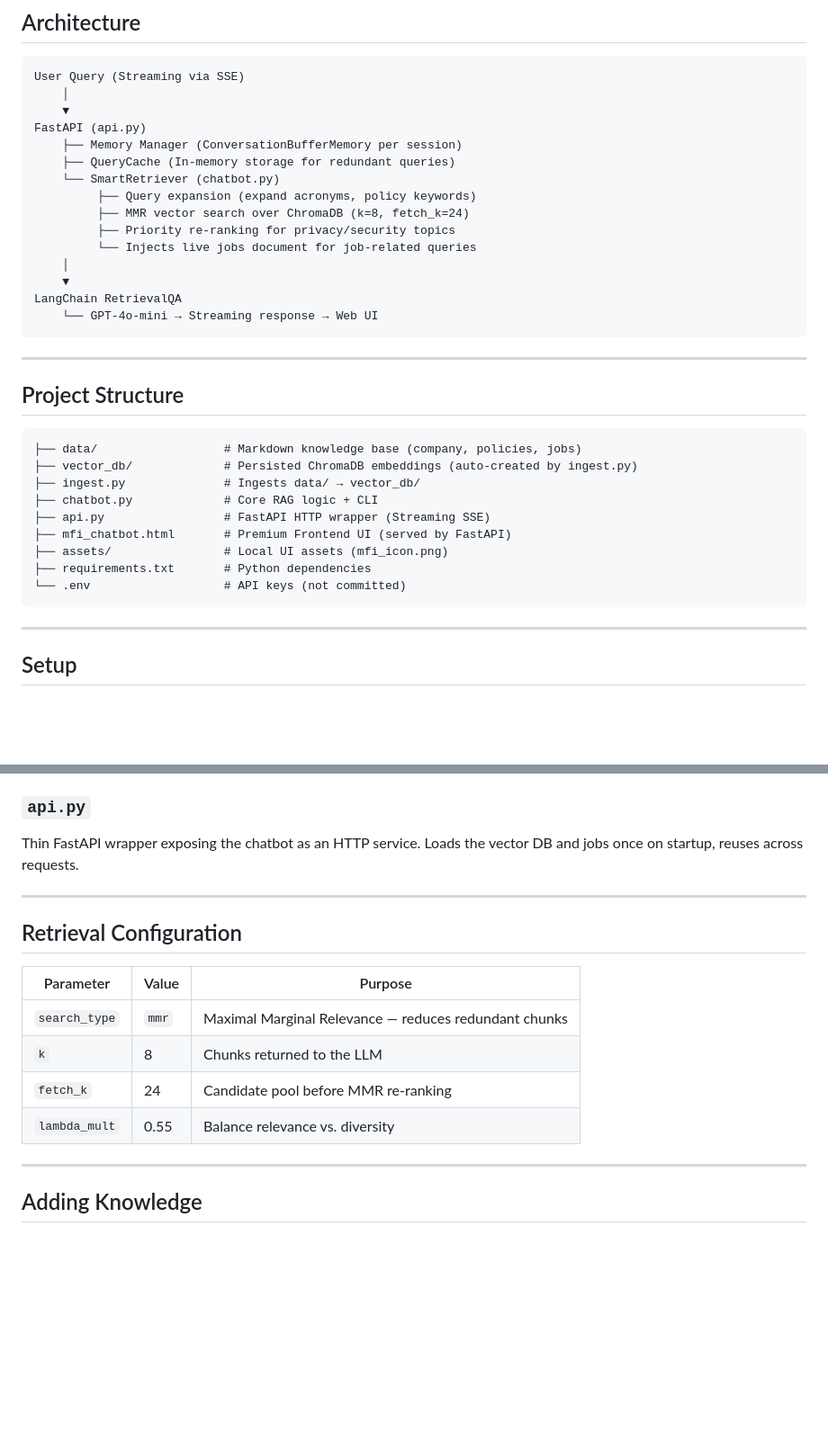
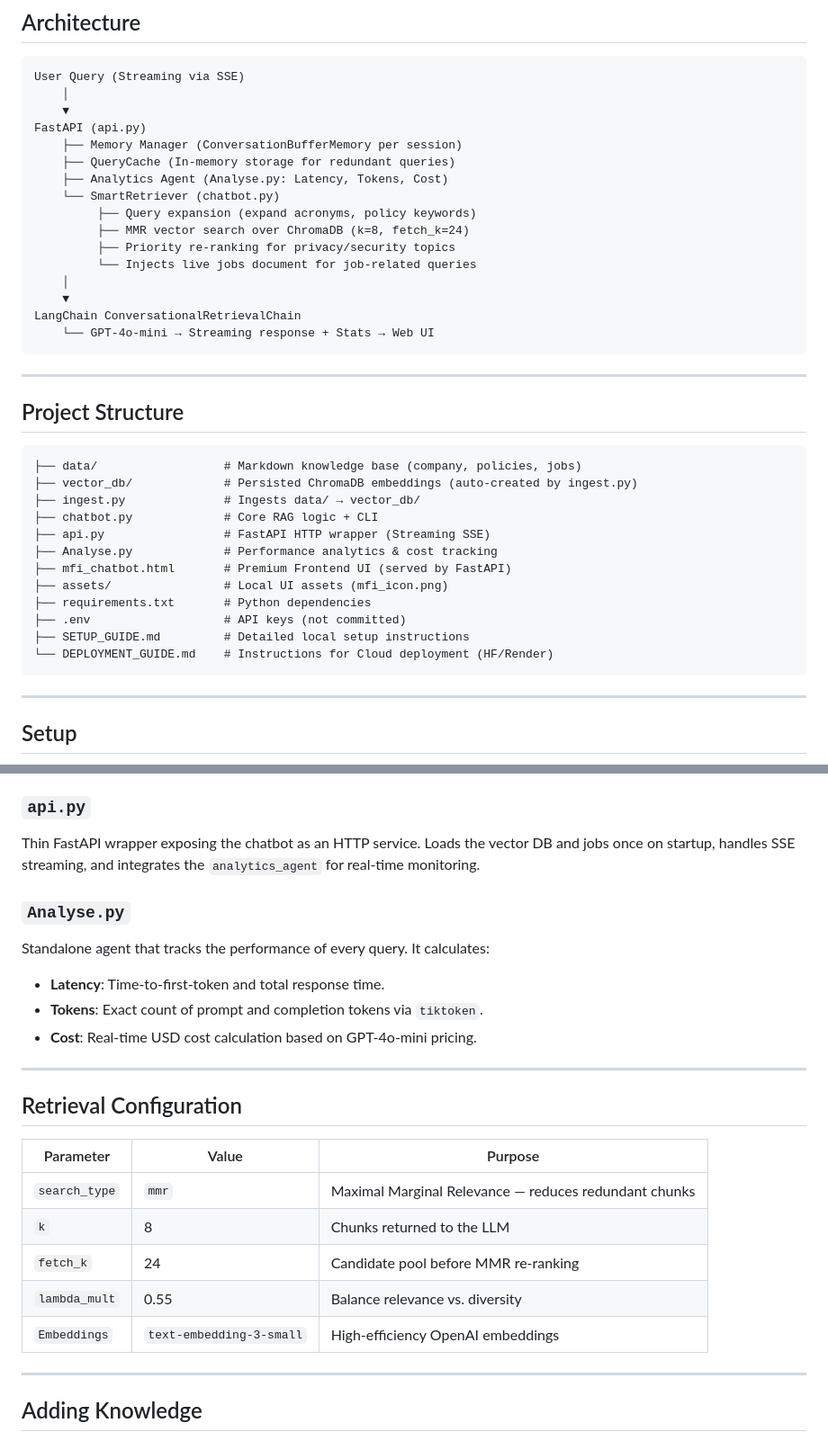
Before and after one commit to dhruvesh7/MFI-AI-Chat-Assistant, a Markdown page: README.md, 2 parts joined by grey strips. Shown at 90% size. Drawn GitHub-style; blank space fills up the shorter version.

Commit message:
Update documentation to include analytics, deployment guides, and feature refinements

````diff
--- a/README.md
+++ b/README.md
@@ -13,6 +13,7 @@ User Query (Streaming via SSE)
 FastAPI (api.py)
     ├── Memory Manager (ConversationBufferMemory per session)
     ├── QueryCache (In-memory storage for redundant queries)
+    ├── Analytics Agent (Analyse.py: Latency, Tokens, Cost)
     └── SmartRetriever (chatbot.py)
          ├── Query expansion (expand acronyms, policy keywords)
          ├── MMR vector search over ChromaDB (k=8, fetch_k=24)
@@ -20,8 +21,8 @@ FastAPI (api.py)
          └── Injects live jobs document for job-related queries
     │
     ▼
-LangChain RetrievalQA
-    └── GPT-4o-mini → Streaming response → Web UI
+LangChain ConversationalRetrievalChain
+    └── GPT-4o-mini → Streaming response + Stats → Web UI
 ```
 
 ---
@@ -34,10 +35,13 @@ LangChain RetrievalQA
 ├── ingest.py              # Ingests data/ → vector_db/
 ├── chatbot.py             # Core RAG logic + CLI
 ├── api.py                 # FastAPI HTTP wrapper (Streaming SSE)
+├── Analyse.py             # Performance analytics & cost tracking
 ├── mfi_chatbot.html       # Premium Frontend UI (served by FastAPI)
 ├── assets/                # Local UI assets (mfi_icon.png)
 ├── requirements.txt       # Python dependencies
-└── .env                   # API keys (not committed)
+├── .env                   # API keys (not committed)
+├── SETUP_GUIDE.md         # Detailed local setup instructions
+└── DEPLOYMENT_GUIDE.md    # Instructions for Cloud deployment (HF/Render)
 ```
 
 ---
@@ -125,7 +129,13 @@ Loads all `.md` files from `data/`, splits them into 800-token chunks (200 overl
   - Prepends the live jobs document for career/role-related queries
 
 ### `api.py`
-Thin FastAPI wrapper exposing the chatbot as an HTTP service. Loads the vector DB and jobs once on startup, reuses across requests.
+Thin FastAPI wrapper exposing the chatbot as an HTTP service. Loads the vector DB and jobs once on startup, handles SSE streaming, and integrates the `analytics_agent` for real-time monitoring.
+
+### `Analyse.py`
+Standalone agent that tracks the performance of every query. It calculates:
+- **Latency**: Time-to-first-token and total response time.
+- **Tokens**: Exact count of prompt and completion tokens via `tiktoken`.
+- **Cost**: Real-time USD cost calculation based on GPT-4o-mini pricing.
 
 ---
 
@@ -137,6 +147,7 @@ Thin FastAPI wrapper exposing the chatbot as an HTTP service. Loads the vector D
 | `k` | 8 | Chunks returned to the LLM |
 | `fetch_k` | 24 | Candidate pool before MMR re-ranking |
 | `lambda_mult` | 0.55 | Balance relevance vs. diversity |
+| `Embeddings` | `text-embedding-3-small` | High-efficiency OpenAI embeddings |
 
 ---
 
````
Also changed, not shown: SETUP_GUIDE.md (+3 -15 lines), SUMMARY.md (+19 -10 lines).
